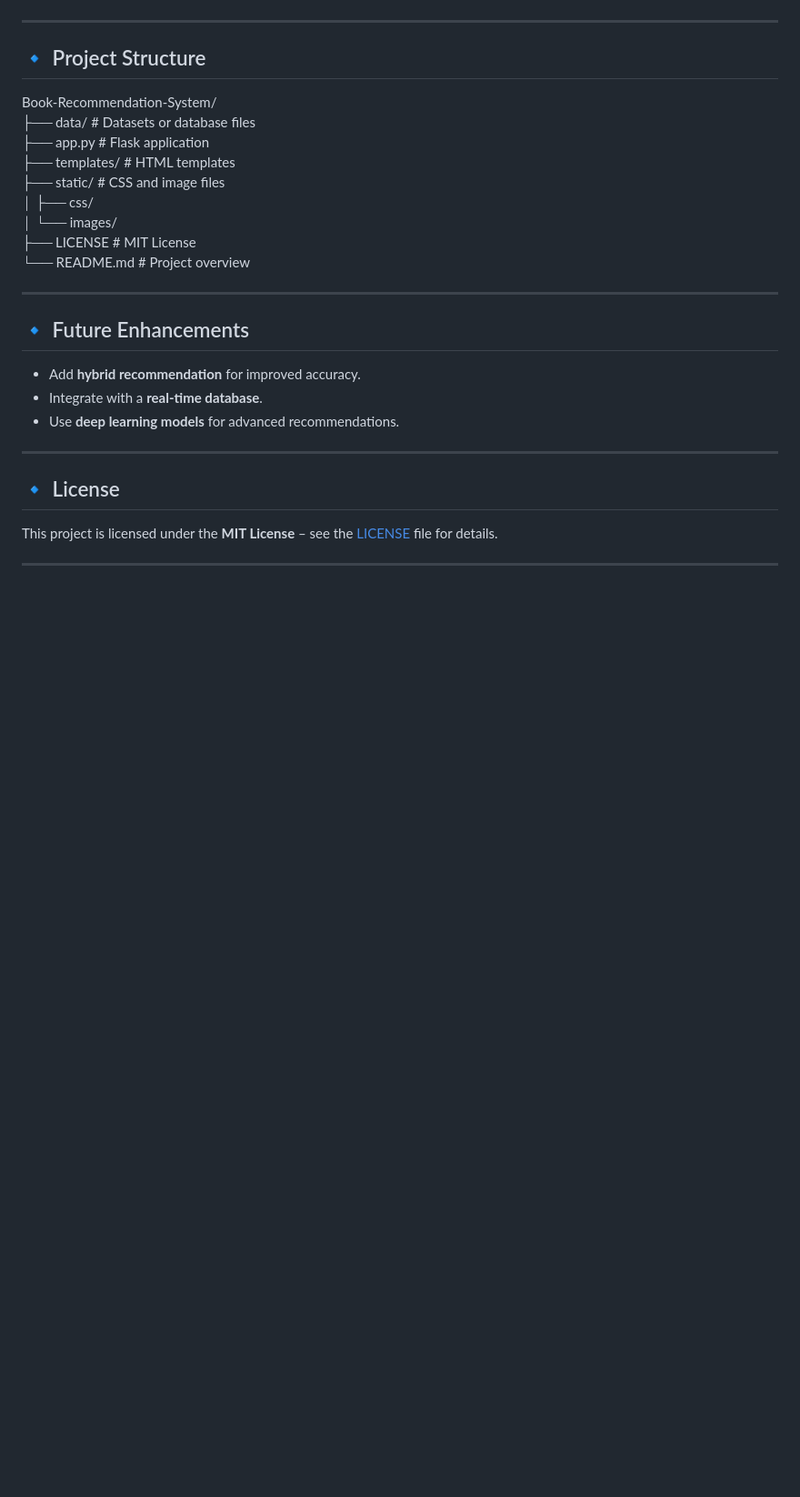
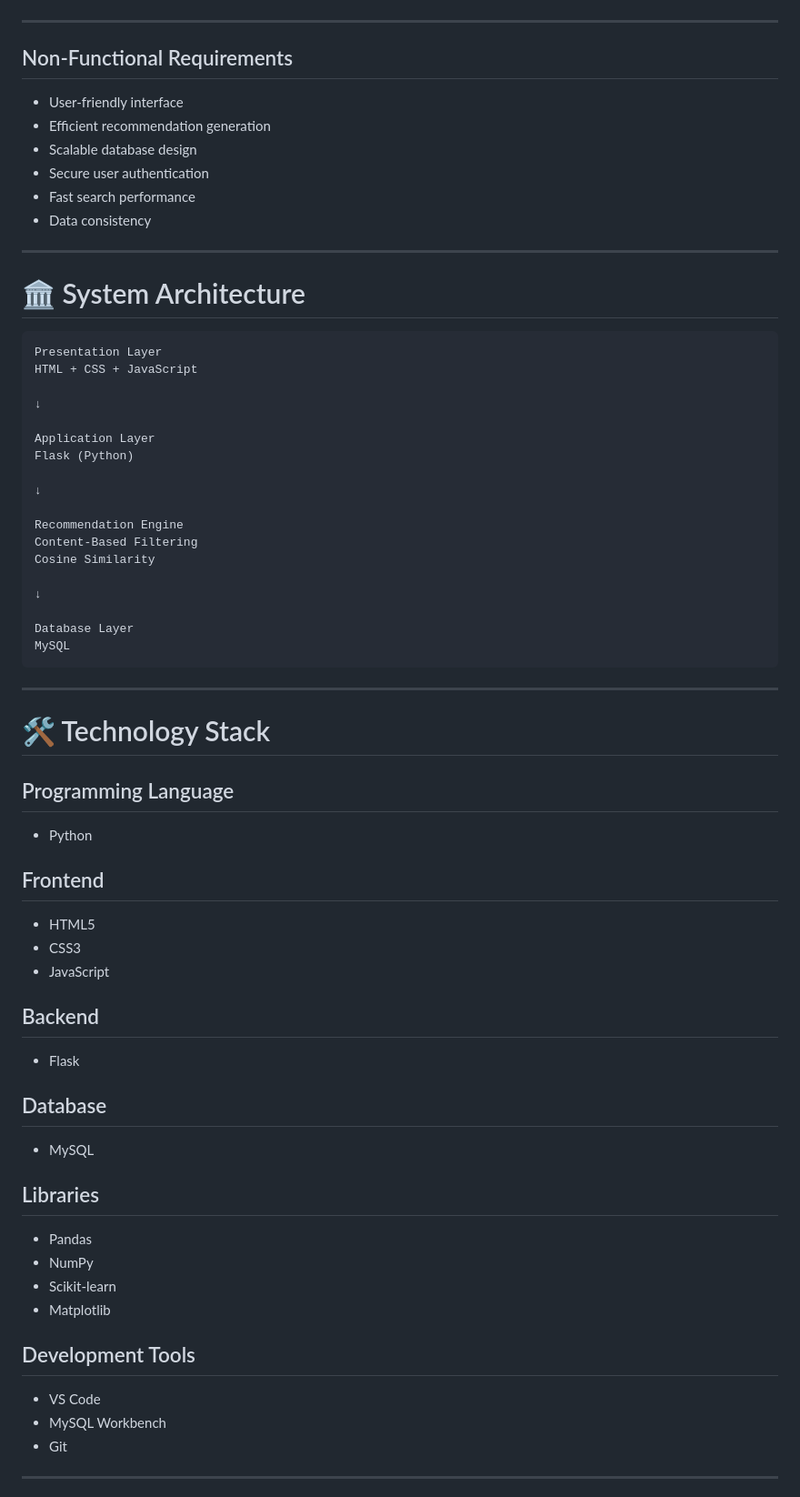
Before and after one commit to rmahale04/Book-Recommendation-System, a Markdown page: README.md, the part around one of its changes. Shown at 91% size. Drawn GitHub-style; blank space fills up the shorter version.

````diff
--- a/README.md
+++ b/README.md
@@ -53,28 +73,74 @@ This project was developed as part of an academic group project to demonstrate s
 
 ---
 
-## 🔹 Project Structure
-Book-Recommendation-System/
-├── data/          # Datasets or database files
-├── app.py         # Flask application
-├── templates/     # HTML templates
-├── static/        # CSS and image files
-│   ├── css/
-│   └── images/
-├── LICENSE        # MIT License
-└── README.md      # Project overview
+## Non-Functional Requirements
+
+- User-friendly interface
+- Efficient recommendation generation
+- Scalable database design
+- Secure user authentication
+- Fast search performance
+- Data consistency
 
 ---
 
-## 🔹 Future Enhancements
-- Add **hybrid recommendation** for improved accuracy.
-- Integrate with a **real-time database**.
-- Use **deep learning models** for advanced recommendations.
+# 🏛 System Architecture
+
+```
+Presentation Layer
+HTML + CSS + JavaScript
+
+↓
+
+Application Layer
+Flask (Python)
+
+↓
+
+Recommendation Engine
+Content-Based Filtering
+Cosine Similarity
+
+↓
+
+Database Layer
+MySQL
+```
 
 ---
 
-## 🔹 License
-This project is licensed under the **MIT License** – see the [LICENSE](./LICENSE) file for details.
+# 🛠 Technology Stack
+
+## Programming Language
+
+- Python
+
+## Frontend
+
+- HTML5
+- CSS3
+- JavaScript
+
+## Backend
+
+- Flask
+
+## Database
+
+- MySQL
+
+## Libraries
+
+- Pandas
+- NumPy
+- Scikit-learn
+- Matplotlib
+
+## Development Tools
+
+- VS Code
+- MySQL Workbench
+- Git
 
 ---
 
````
Also changed, not shown: other parts of README.md (+313 -37 lines).
